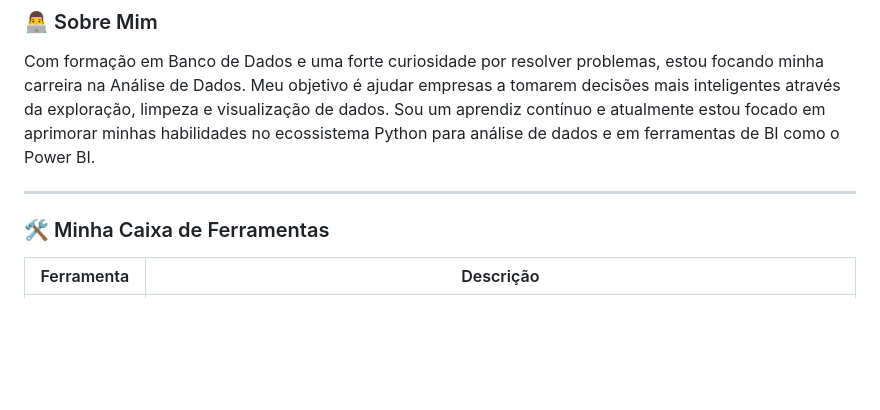
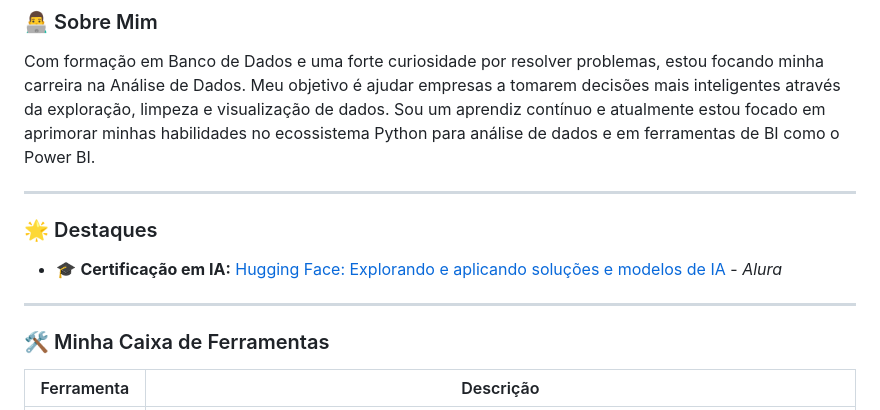
Before and after one commit to AdrianoLink-DataScience/AdrianoLink-DataScience, a Markdown page: README.md, the part around the change. Rendered like a GitHub page; blank space fills up the shorter version.

Commit message:
Add highlights section to README
Added highlights section with AI certification details.

```diff
--- a/README.md
+++ b/README.md
@@ -10,6 +10,11 @@
 </p>
 
 ---
+### 🌟 Destaques
+
+- 🎓 **Certificação em IA:** [Hugging Face: Explorando e aplicando soluções e modelos de IA](https://cursos.alura.com.br/certificate/adrianolink/hugging-face-explorando-aplicando-solucoes-modelos-ia) - *Alura*
+---
+
 
 ### 🛠️ Minha Caixa de Ferramentas
 
```
